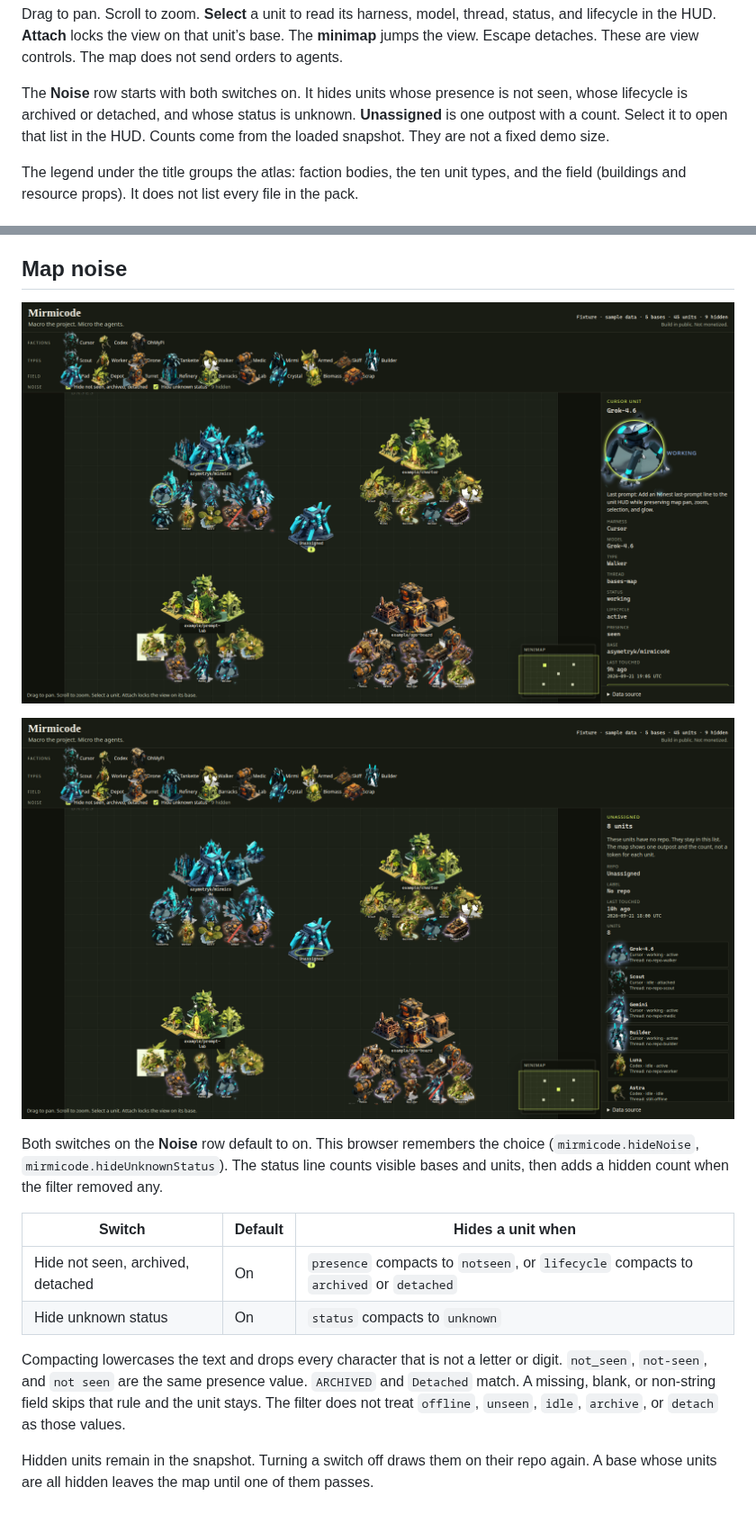
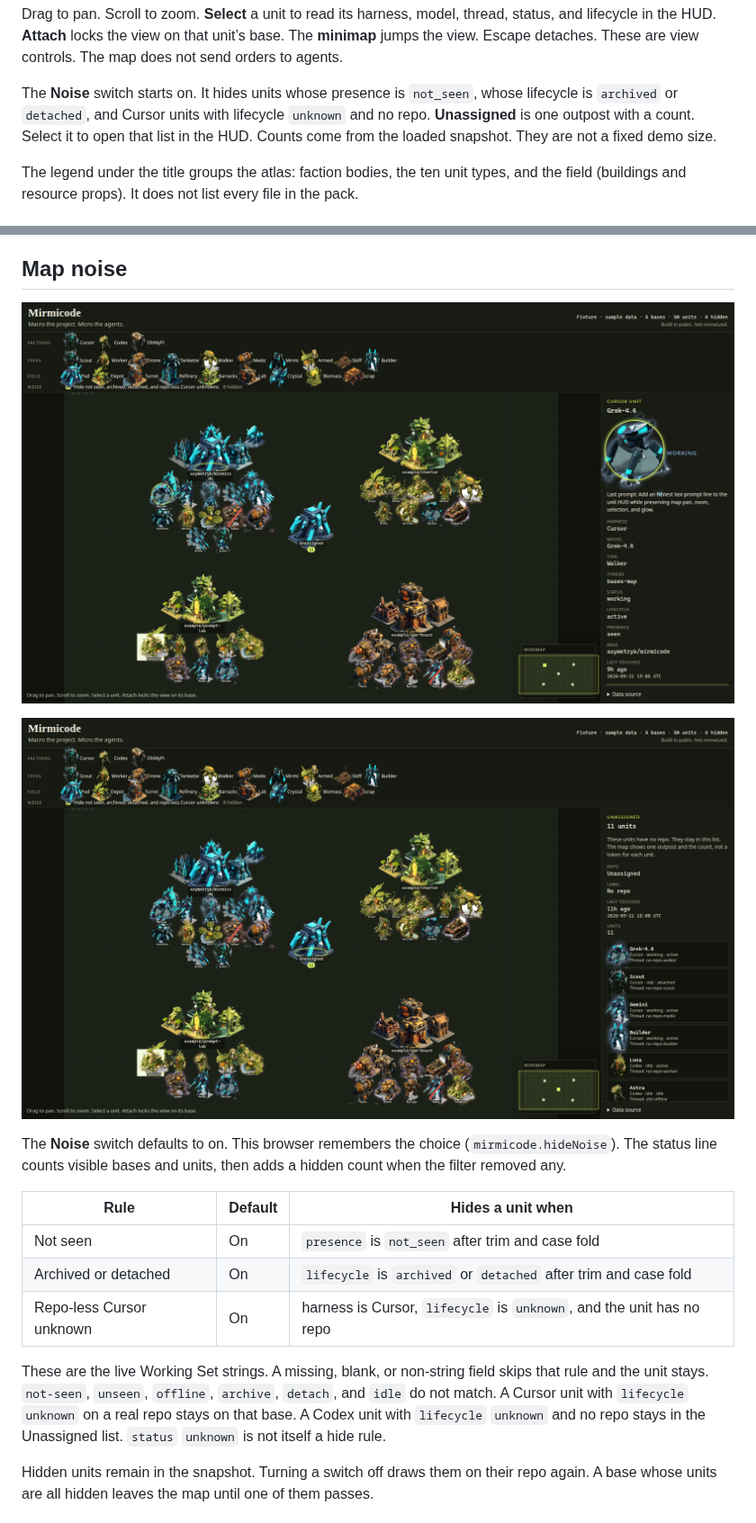
Before and after one commit to asymetryk/mirmicode, a Markdown page: README.md, 2 parts joined by grey strips. Shown at 90% size. GitHub-like rendering; pictures changed too: docs/map-noise.png, docs/unassigned-list.png.

```diff
--- a/README.md
+++ b/README.md
@@ -88,7 +88,7 @@ npm run preview
 
 Drag to pan. Scroll to zoom. **Select** a unit to read its harness, model, thread, status, and lifecycle in the HUD. **Attach** locks the view on that unit’s base. The **minimap** jumps the view. Escape detaches. These are view controls. The map does not send orders to agents.
 
-The **Noise** row starts with both switches on. It hides units whose presence is not seen, whose lifecycle is archived or detached, and whose status is unknown. **Unassigned** is one outpost with a count. Select it to open that list in the HUD. Counts come from the loaded snapshot. They are not a fixed demo size.
+The **Noise** switch starts on. It hides units whose presence is `not_seen`, whose lifecycle is `archived` or `detached`, and Cursor units with lifecycle `unknown` and no repo. **Unassigned** is one outpost with a count. Select it to open that list in the HUD. Counts come from the loaded snapshot. They are not a fixed demo size.
 
 The legend under the title groups the atlas: faction bodies, the ten unit types, and the field (buildings and resource props). It does not list every file in the pack.
 
@@ -272,14 +272,15 @@ When the live payload uses different names, extend the alias lists in `normalize
 
 ![Unassigned drilldown list](docs/unassigned-list.png)
 
-Both switches on the **Noise** row default to on. This browser remembers the choice (`mirmicode.hideNoise`, `mirmicode.hideUnknownStatus`). The status line counts visible bases and units, then adds a hidden count when the filter removed any.
+The **Noise** switch defaults to on. This browser remembers the choice (`mirmicode.hideNoise`). The status line counts visible bases and units, then adds a hidden count when the filter removed any.
 
-| Switch | Default | Hides a unit when |
+| Rule | Default | Hides a unit when |
 | --- | --- | --- |
-| Hide not seen, archived, detached | On | `presence` compacts to `notseen`, or `lifecycle` compacts to `archived` or `detached` |
-| Hide unknown status | On | `status` compacts to `unknown` |
+| Not seen | On | `presence` is `not_seen` after trim and case fold |
+| Archived or detached | On | `lifecycle` is `archived` or `detached` after trim and case fold |
+| Repo-less Cursor unknown | On | harness is Cursor, `lifecycle` is `unknown`, and the unit has no repo |
 
-Compacting lowercases the text and drops every character that is not a letter or digit. `not_seen`, `not-seen`, and `not seen` are the same presence value. `ARCHIVED` and `Detached` match. A missing, blank, or non-string field skips that rule and the unit stays. The filter does not treat `offline`, `unseen`, `idle`, `archive`, or `detach` as those values.
+These are the live Working Set strings. A missing, blank, or non-string field skips that rule and the unit stays. `not-seen`, `unseen`, `offline`, `archive`, `detach`, and `idle` do not match. A Cursor unit with `lifecycle` `unknown` on a real repo stays on that base. A Codex unit with `lifecycle` `unknown` and no repo stays in the Unassigned list. `status` `unknown` is not itself a hide rule.
 
 Hidden units remain in the snapshot. Turning a switch off draws them on their repo again. A base whose units are all hidden leaves the map until one of them passes.
 
```
Also changed, not shown: other parts of README.md (+1 -1 lines), 7 other files.
